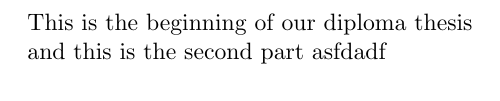
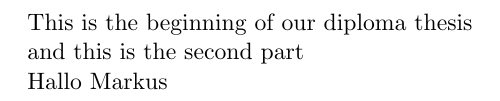
Before and after one commit to susmad15/diplomathesis, a LaTeX document (main.tex): part of the page, cut so that both start at the same text. Compiled offline with pdfLaTeX.

Commit message:
Markus First Commit

```diff
--- a/main.tex
+++ b/main.tex
@@ -8,6 +8,7 @@
     This is the beginning of our diploma thesis
 
     and this is the second part
-    asfdadf
+
+    Hallo Markus
 
 \end{document}
```
